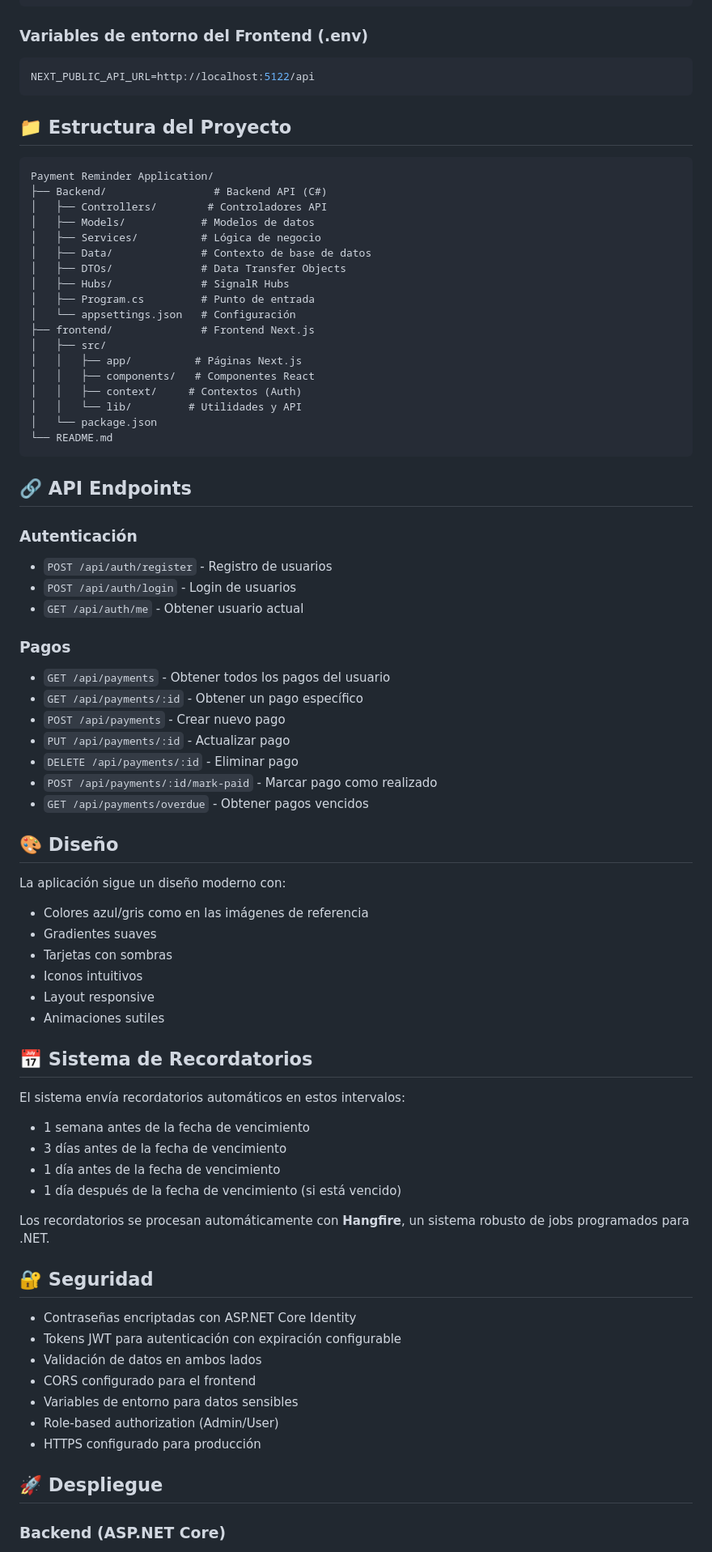
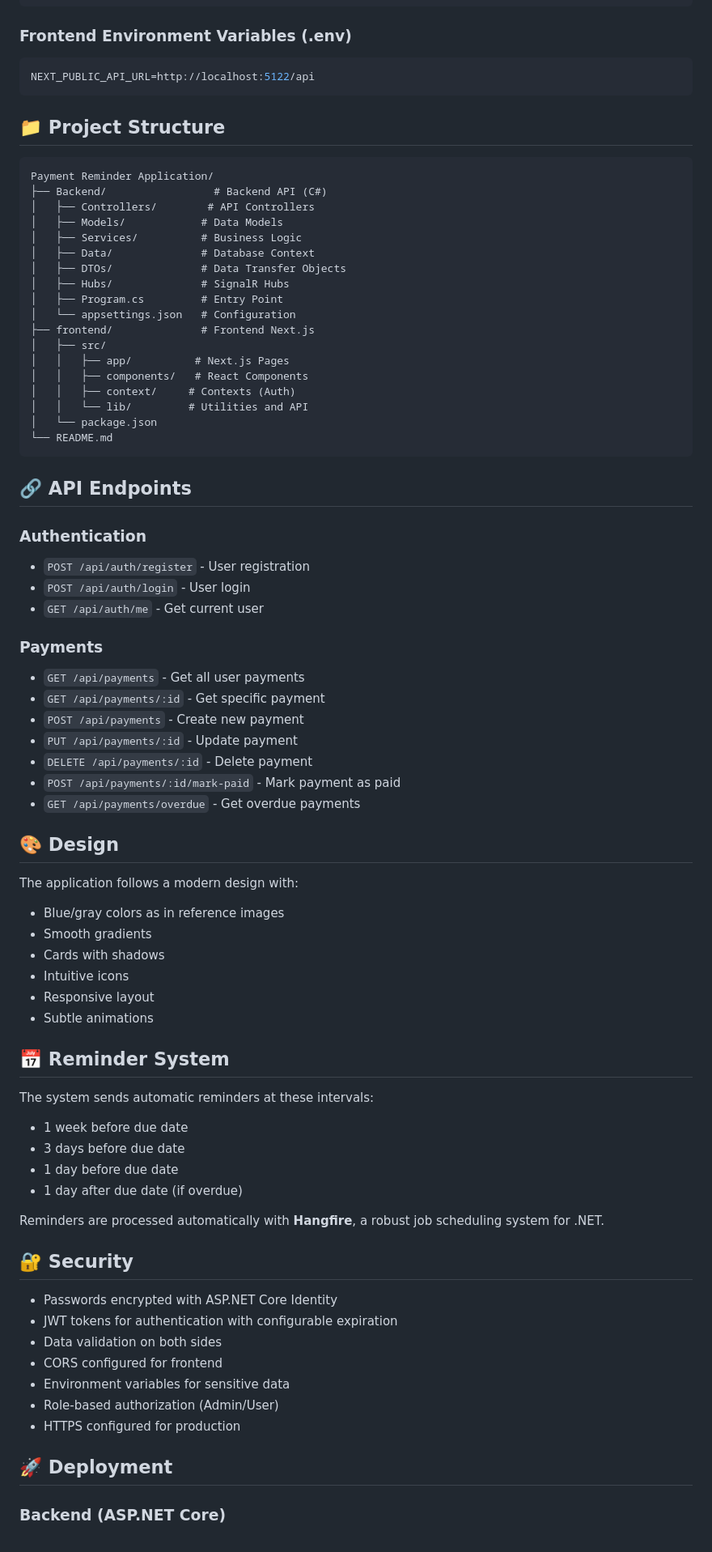
Before and after one commit to sebarouco/Payment-reminder, a Markdown page: README.md, the part around one of its changes. Shown at 81% size. Rendered like a GitHub page.

````diff
--- a/README.md
+++ b/README.md
@@ -83,80 +83,80 @@ El frontend se ejecutará en `http://localhost:3000`
 }
 ```
 
-### Variables de entorno del Frontend (.env)
+### Frontend Environment Variables (.env)
 ```env
 NEXT_PUBLIC_API_URL=http://localhost:5122/api
 ```
 
-## 📁 Estructura del Proyecto
+## 📁 Project Structure
 
 ```
 Payment Reminder Application/
 ├── Backend/                 # Backend API (C#)
-│   ├── Controllers/        # Controladores API
-│   ├── Models/            # Modelos de datos
-│   ├── Services/          # Lógica de negocio
-│   ├── Data/              # Contexto de base de datos
+│   ├── Controllers/        # API Controllers
+│   ├── Models/            # Data Models
+│   ├── Services/          # Business Logic
+│   ├── Data/              # Database Context
 │   ├── DTOs/              # Data Transfer Objects
 │   ├── Hubs/              # SignalR Hubs
-│   ├── Program.cs         # Punto de entrada
-│   └── appsettings.json   # Configuración
+│   ├── Program.cs         # Entry Point
+│   └── appsettings.json   # Configuration
 ├── frontend/              # Frontend Next.js
 │   ├── src/
-│   │   ├── app/          # Páginas Next.js
-│   │   ├── components/   # Componentes React
-│   │   ├── context/     # Contextos (Auth)
-│   │   └── lib/         # Utilidades y API
+│   │   ├── app/          # Next.js Pages
+│   │   ├── components/   # React Components
+│   │   ├── context/     # Contexts (Auth)
+│   │   └── lib/         # Utilities and API
 │   └── package.json
 └── README.md
 ```
 
 ## 🔗 API Endpoints
 
-### Autenticación
-- `POST /api/auth/register` - Registro de usuarios
-- `POST /api/auth/login` - Login de usuarios
-- `GET /api/auth/me` - Obtener usuario actual
+### Authentication
+- `POST /api/auth/register` - User registration
+- `POST /api/auth/login` - User login
+- `GET /api/auth/me` - Get current user
 
-### Pagos
-- `GET /api/payments` - Obtener todos los pagos del usuario
-- `GET /api/payments/:id` - Obtener un pago específico
-- `POST /api/payments` - Crear nuevo pago
-- `PUT /api/payments/:id` - Actualizar pago
-- `DELETE /api/payments/:id` - Eliminar pago
-- `POST /api/payments/:id/mark-paid` - Marcar pago como realizado
-- `GET /api/payments/overdue` - Obtener pagos vencidos
+### Payments
+- `GET /api/payments` - Get all user payments
+- `GET /api/payments/:id` - Get specific payment
+- `POST /api/payments` - Create new payment
+- `PUT /api/payments/:id` - Update payment
+- `DELETE /api/payments/:id` - Delete payment
+- `POST /api/payments/:id/mark-paid` - Mark payment as paid
+- `GET /api/payments/overdue` - Get overdue payments
 
-## 🎨 Diseño
+## 🎨 Design
 
-La aplicación sigue un diseño moderno con:
-- Colores azul/gris como en las imágenes de referencia
-- Gradientes suaves
-- Tarjetas con sombras
-- Iconos intuitivos
-- Layout responsive
-- Animaciones sutiles
+The application follows a modern design with:
+- Blue/gray colors as in reference images
+- Smooth gradients
+- Cards with shadows
+- Intuitive icons
+- Responsive layout
+- Subtle animations
 
-## 📅 Sistema de Recordatorios
+## 📅 Reminder System
 
-El sistema envía recordatorios automáticos en estos intervalos:
-- 1 semana antes de la fecha de vencimiento
-- 3 días antes de la fecha de vencimiento
-- 1 día antes de la fecha de vencimiento
-- 1 día después de la fecha de vencimiento (si está vencido)
+The system sends automatic reminders at these intervals:
+- 1 week before due date
+- 3 days before due date
+- 1 day before due date
+- 1 day after due date (if overdue)
 
-Los recordatorios se procesan automáticamente con **Hangfire**, un sistema robusto de jobs programados para .NET.
+Reminders are processed automatically with **Hangfire**, a robust job scheduling system for .NET.
 
-## 🔐 Seguridad
+## 🔐 Security
 
-- Contraseñas encriptadas con ASP.NET Core Identity
-- Tokens JWT para autenticación con expiración configurable
-- Validación de datos en ambos lados
-- CORS configurado para el frontend
-- Variables de entorno para datos sensibles
+- Passwords encrypted with ASP.NET Core Identity
+- JWT tokens for authentication with configurable expiration
+- Data validation on both sides
+- CORS configured for frontend
+- Environment variables for sensitive data
 - Role-based authorization (Admin/User)
-- HTTPS configurado para producción
+- HTTPS configured for production
 
-## 🚀 Despliegue
+## 🚀 Deployment
 
 ### Backend (ASP.NET Core)
````
Also changed, not shown: other parts of README.md (+57 -57 lines).
